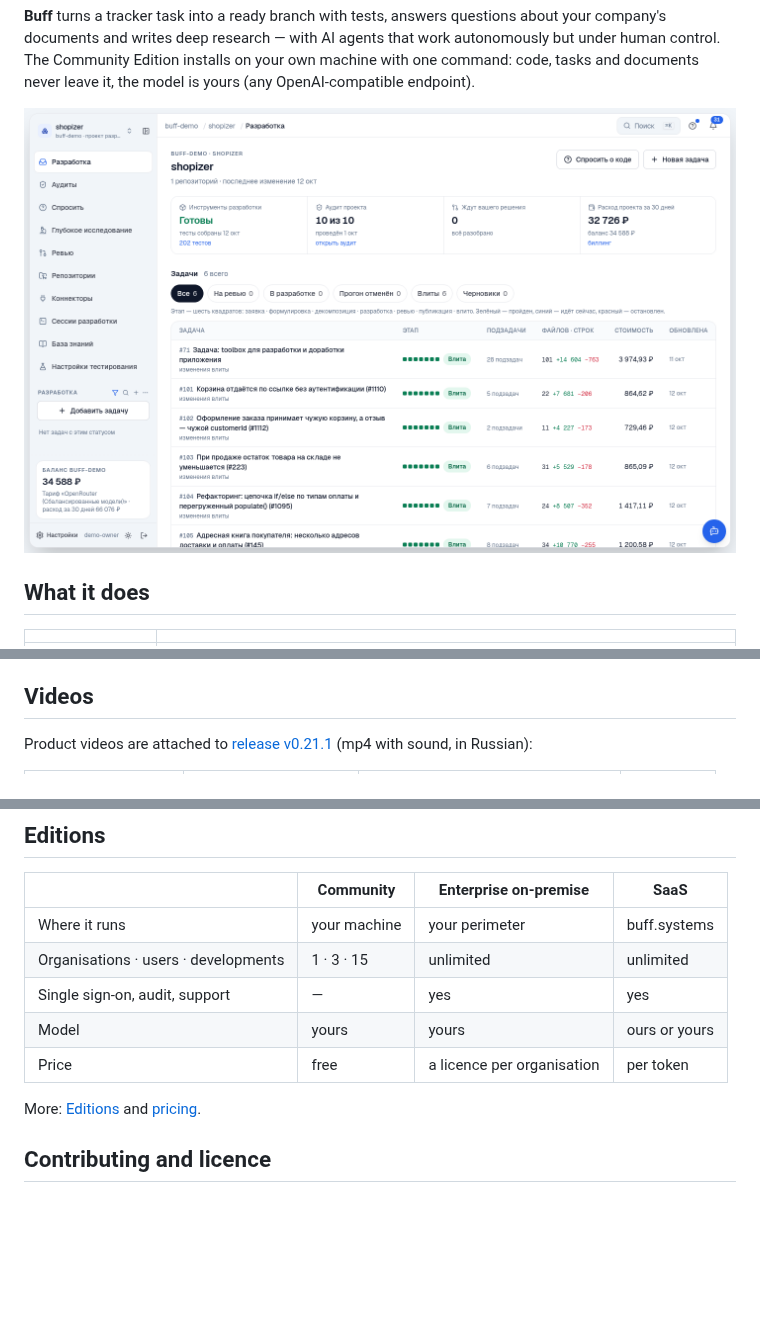
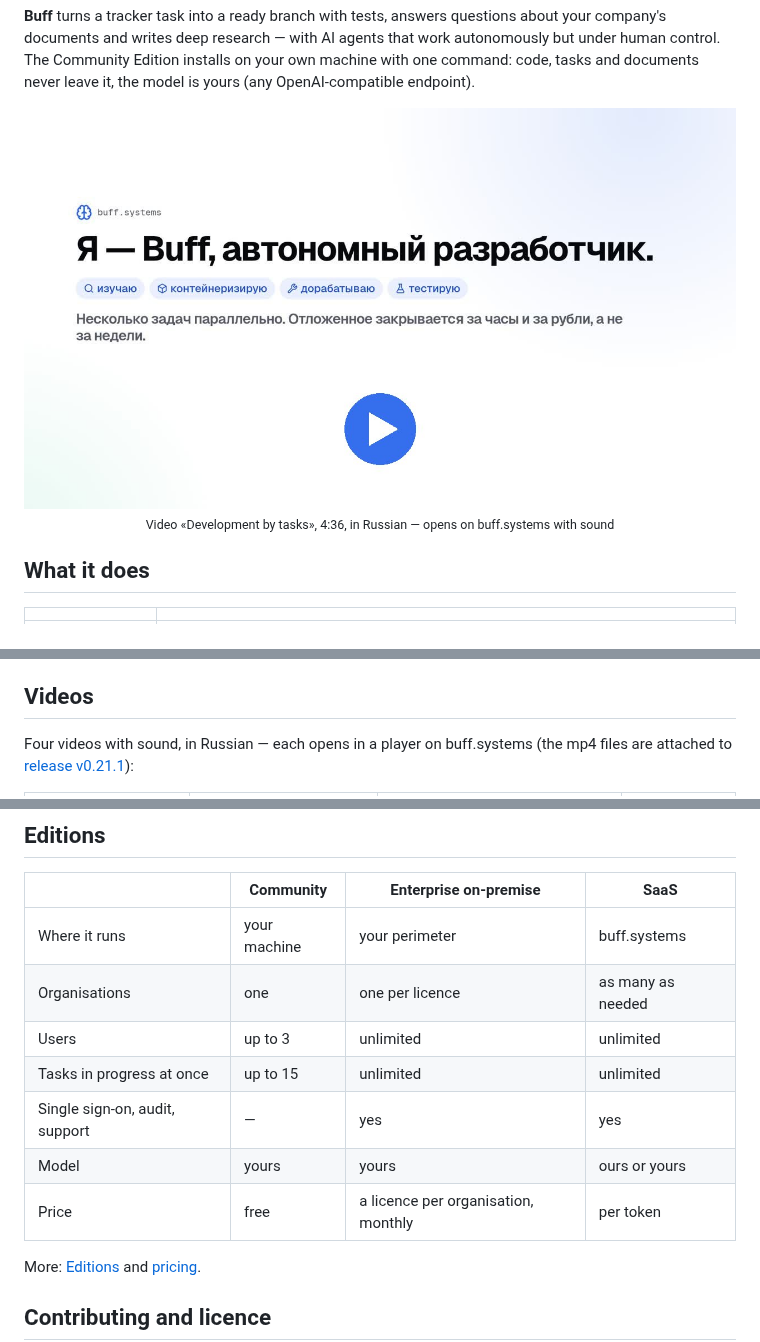
Before and after one commit to buffsystems/buff-community, a Markdown page: README.en.md, 3 parts joined by grey strips. GitHub-like rendering; pictures changed too: assets/video-development.jpg (added); blank space fills up the shorter version.

```diff
--- a/README.en.md
+++ b/README.en.md
@@ -31,7 +31,10 @@
 **Buff** turns a tracker task into a ready branch with tests, answers questions about your company's documents and writes deep research — with AI agents that work autonomously but under human control. The Community Edition installs on your own machine with one command: code, tasks and documents never leave it, the model is yours (any OpenAI-compatible endpoint).
 
 <p align="center">
-  <img src="assets/shots/dev.png" alt="Development: a project's tasks, their stages and agent status" width="880">
+  <a href="https://buff.systems/video/development" title="Development by tasks — video, 4:36, with sound">
+    <img src="assets/video-development.jpg" alt="Video: development by tasks (4:36). Click to watch with sound" width="880">
+  </a>
+  <br><sub>Video «Development by tasks», 4:36, in Russian — opens on buff.systems with sound</sub>
 </p>
 
 ## What it does
@@ -85,5 +88,5 @@ Update: `git pull && ./install.sh`. Remove: `docker compose down -v`. Everything
 
 ## Videos
 
-Product videos are attached to [release v0.21.1](https://github.com/buffsystems/buff-community/releases/tag/v0.21.1) (mp4 with sound, in Russian):
+Four videos with sound, in Russian — each opens in a player on buff.systems (the mp4 files are attached to [release v0.21.1](https://github.com/buffsystems/buff-community/releases/tag/v0.21.1)):
 
@@ -100,10 +103,12 @@ Product videos are attached to [release v0.21.1](https://github.com/buffsystems/
 | | Community | Enterprise on-premise | SaaS |
 |---|---|---|---|
 | Where it runs | your machine | your perimeter | buff.systems |
-| Organisations · users · developments | 1 · 3 · 15 | unlimited | unlimited |
+| Organisations | one | one per licence | as many as needed |
+| Users | up to 3 | unlimited | unlimited |
+| Tasks in progress at once | up to 15 | unlimited | unlimited |
 | Single sign-on, audit, support | — | yes | yes |
 | Model | yours | yours | ours or yours |
-| Price | free | a licence per organisation | per token |
+| Price | free | a licence per organisation, monthly | per token |
 
 More: [Editions](https://buff.systems/docs/self-hosted) and [pricing](https://buff.systems/pricing).
 
```
Also changed, not shown: other parts of README.en.md (+1 -1 lines), README.md (+10 -5 lines).
